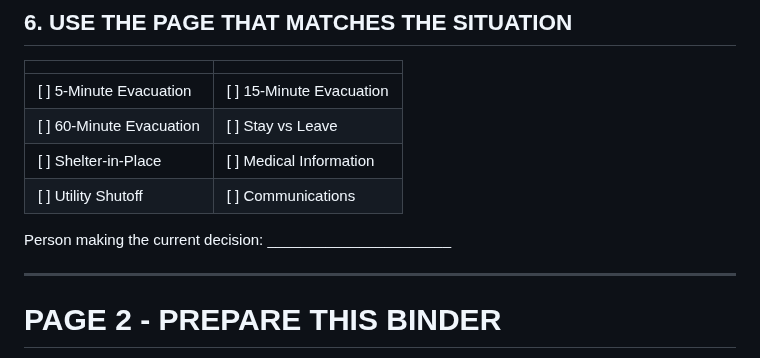
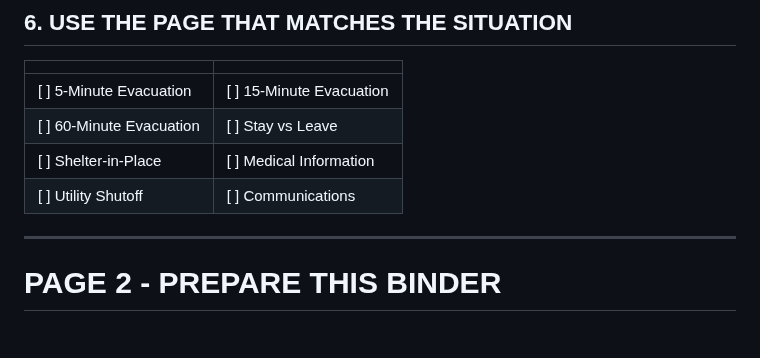
Before and after one commit to eyesonproductions-lgtm/LIVSOLV, a Markdown page: products/systems-down-page-copy-01-18.md, the part around the change. GitHub-like rendering; blank space fills up the shorter version.

Commit message:
Keep immediate action content on one review page

```diff
--- a/products/systems-down-page-copy-01-18.md
+++ b/products/systems-down-page-copy-01-18.md
@@ -91,8 +91,6 @@ Next reassessment time: _______________________________
 | [ ] 60-Minute Evacuation | [ ] Stay vs Leave |
 | [ ] Shelter-in-Place | [ ] Medical Information |
 | [ ] Utility Shutoff | [ ] Communications |
-
-Person making the current decision: ______________________
 
 ---
 
```
